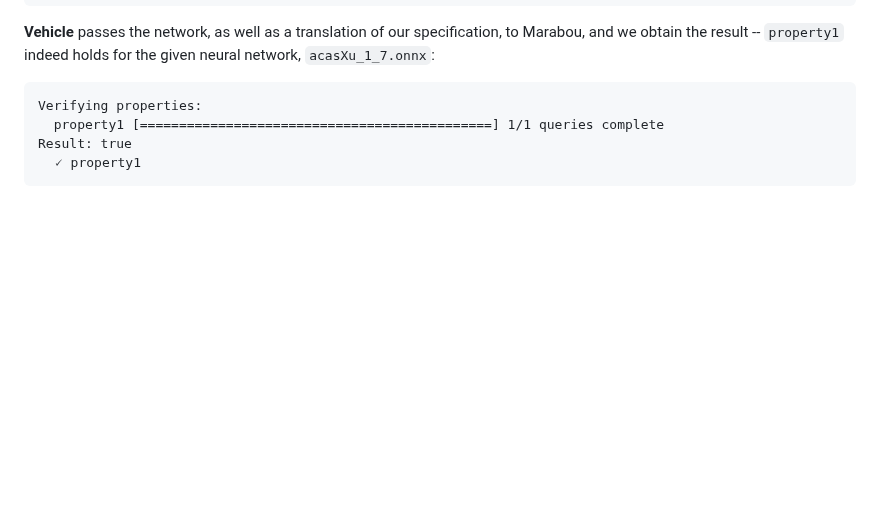
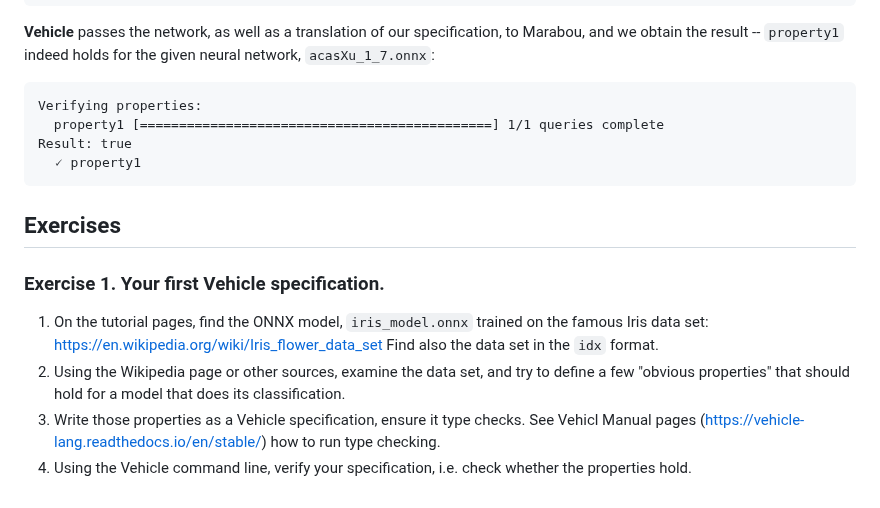
Before and after one commit to vehicle-lang/tutorial, a Markdown page: 1. Vehicle Language.md, the part around the change. GitHub-like rendering; blank space fills up the shorter version.

Commit message:
exercises added to ch1

````diff
--- a/1. Vehicle Language.md
+++ b/1. Vehicle Language.md
@@ -274,3 +274,14 @@ Verifying properties:
 Result: true
   🗸 property1
 ```
+
+
+## Exercises
+
+### Exercise 1. Your first Vehicle specification.
+
+1. On the tutorial pages, find the ONNX model, `iris_model.onnx` trained on the famous Iris data set: https://en.wikipedia.org/wiki/Iris_flower_data_set
+Find also the data set in the `idx` format.
+2. Using the Wikipedia page or other sources, examine the data set, and try to define a few "obvious properties" that should hold for a model that does its classification.
+3. Write those properties as a Vehicle specification, ensure it type checks. See Vehicl Manual pages (<https://vehicle-lang.readthedocs.io/en/stable/>) how to run type checking.
+4. Using the Vehicle command line, verify your specification, i.e. check whether the properties hold.
````
Also changed, not shown: 2. Proving Robustness.md (+12 -5 lines).
